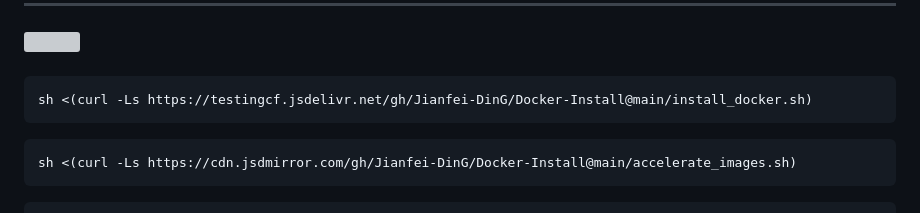
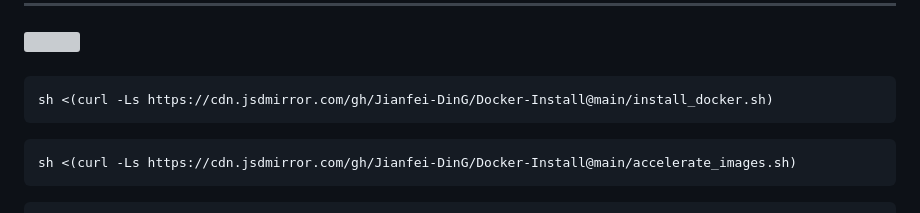
Before and after one commit to Jianfei-DinG/bash-notes, a Markdown page: 命令集.md, the part around the change. Rendered like a GitHub page; folded sections open; grey boxes are pictures that could not be loaded.

````diff
--- a/命令集.md
+++ b/命令集.md
@@ -75,7 +75,7 @@ docker run -d 你的镜像名字
 <br>
 
  ```
-sh <(curl -Ls https://testingcf.jsdelivr.net/gh/Jianfei-DinG/Docker-Install@main/install_docker.sh)
+sh <(curl -Ls https://cdn.jsdmirror.com/gh/Jianfei-DinG/Docker-Install@main/install_docker.sh)
 ```
 ```
 sh <(curl -Ls https://cdn.jsdmirror.com/gh/Jianfei-DinG/Docker-Install@main/accelerate_images.sh)
````
